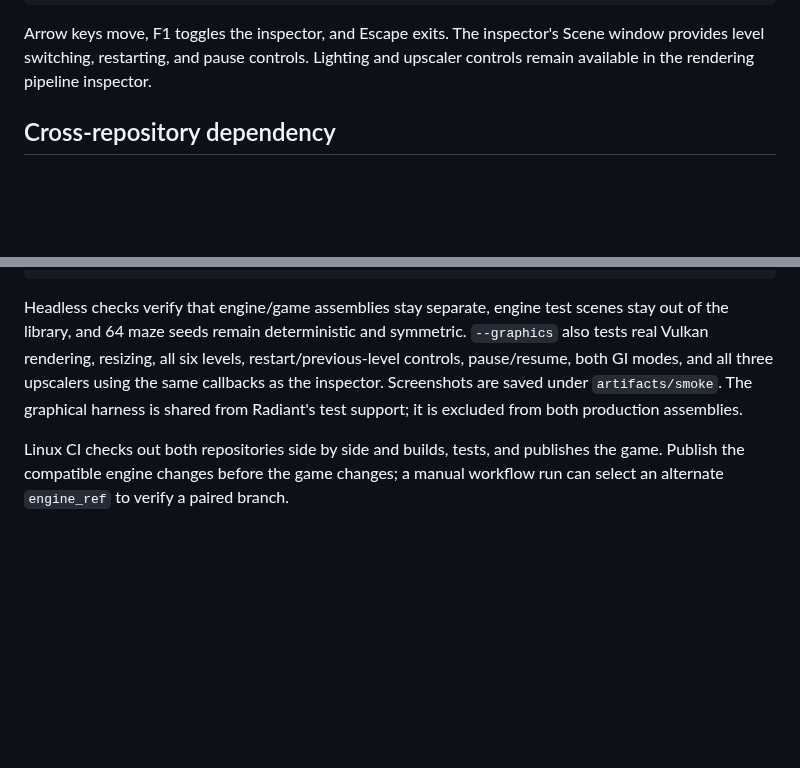
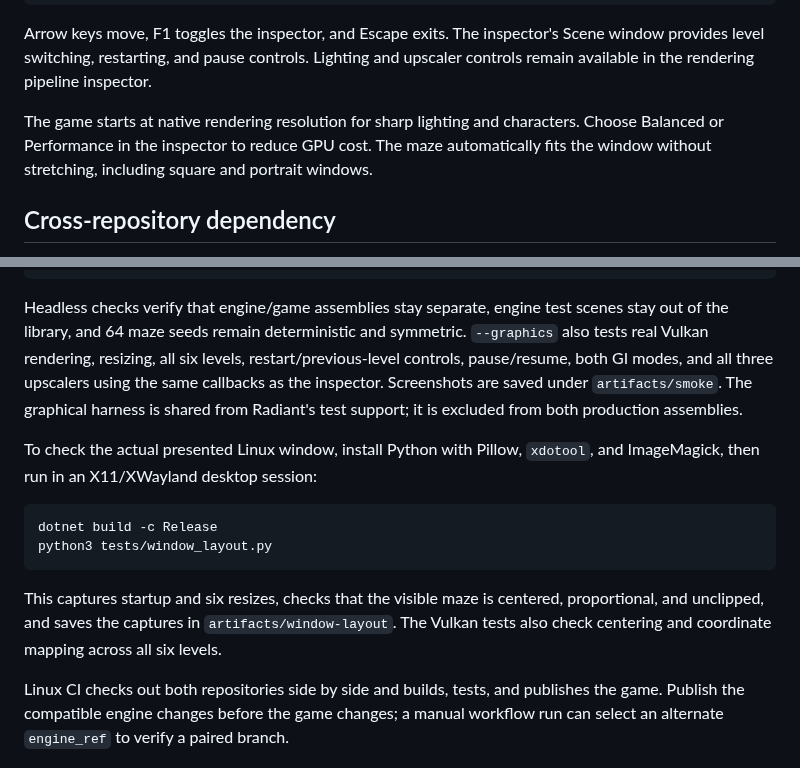
Before and after one commit to lestercorderomurillo/raytracing-pacman, a Markdown page: README.md, 2 parts joined by grey strips. Drawn GitHub-style; blank space fills up the shorter version.

````diff
--- a/README.md
+++ b/README.md
@@ -31,6 +43,8 @@ dotnet run -c Release -p:RadiantRoot=/absolute/path/to/radiant-game-engine
 ```
 
 Arrow keys move, F1 toggles the inspector, and Escape exits. The inspector's Scene window provides level switching, restarting, and pause controls. Lighting and upscaler controls remain available in the rendering pipeline inspector.
+
+The game starts at native rendering resolution for sharp lighting and characters. Choose Balanced or Performance in the inspector to reduce GPU cost. The maze automatically fits the window without stretching, including square and portrait windows.
 
 ## Cross-repository dependency
 
@@ -63,6 +77,15 @@ dotnet run --project tests/Pacman.Tests -c Release -- --graphics
 
 Headless checks verify that engine/game assemblies stay separate, engine test scenes stay out of the library, and 64 maze seeds remain deterministic and symmetric. `--graphics` also tests real Vulkan rendering, resizing, all six levels, restart/previous-level controls, pause/resume, both GI modes, and all three upscalers using the same callbacks as the inspector. Screenshots are saved under `artifacts/smoke`. The graphical harness is shared from Radiant's test support; it is excluded from both production assemblies.
 
+To check the actual presented Linux window, install Python with Pillow, `xdotool`, and ImageMagick, then run in an X11/XWayland desktop session:
+
+```sh
+dotnet build -c Release
+python3 tests/window_layout.py
+```
+
+This captures startup and six resizes, checks that the visible maze is centered, proportional, and unclipped, and saves the captures in `artifacts/window-layout`. The Vulkan tests also check centering and coordinate mapping across all six levels.
+
 Linux CI checks out both repositories side by side and builds, tests, and publishes the game. Publish the compatible engine changes before the game changes; a manual workflow run can select an alternate `engine_ref` to verify a paired branch.
 
 ## VS Code
````
Also changed, not shown: other parts of README.md (+12 -0 lines), CLAUDE.md (+6 -0 lines), docs/screenshots/gameplay-maximized.png (added), docs/screenshots/gameplay-windowed.png (added), 4 other files.
